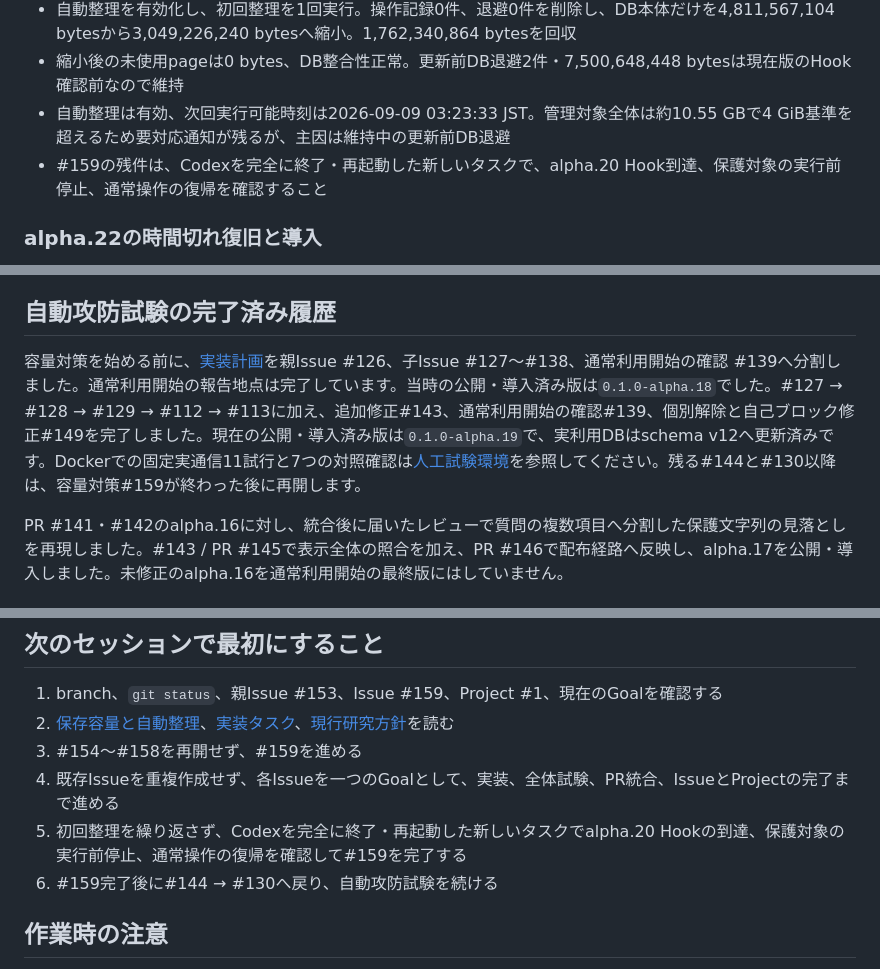
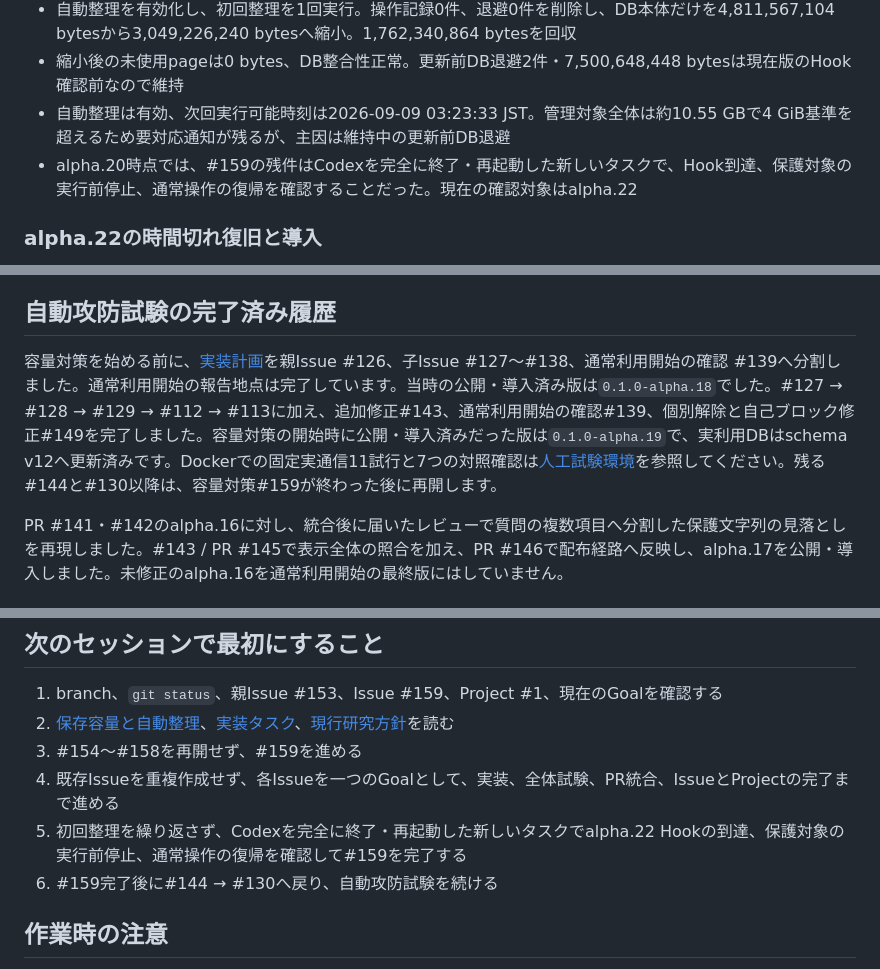
Before and after one commit to mani1261790/ToolUseProxy, a Markdown page: docs/運用/次セッション引き継ぎ.md, 3 parts joined by grey strips. Drawn GitHub-style.

Commit message:
Correct alpha.22 handoff targets

```diff
--- a/docs/運用/次セッション引き継ぎ.md
+++ b/docs/運用/次セッション引き継ぎ.md
@@ -29,7 +29,7 @@
 - 自動整理を有効化し、初回整理を1回実行。操作記録0件、退避0件を削除し、DB本体だけを4,811,567,104 bytesから3,049,226,240 bytesへ縮小。1,762,340,864 bytesを回収
 - 縮小後の未使用pageは0 bytes、DB整合性正常。更新前DB退避2件・7,500,648,448 bytesは現在版のHook確認前なので維持
 - 自動整理は有効、次回実行可能時刻は2026-09-09 03:23:33 JST。管理対象全体は約10.55 GBで4 GiB基準を超えるため要対応通知が残るが、主因は維持中の更新前DB退避
-- #159の残件は、Codexを完全に終了・再起動した新しいタスクで、alpha.20 Hook到達、保護対象の実行前停止、通常操作の復帰を確認すること
+- alpha.20時点では、#159の残件はCodexを完全に終了・再起動した新しいタスクで、Hook到達、保護対象の実行前停止、通常操作の復帰を確認することだった。現在の確認対象はalpha.22
 
 ### alpha.22の時間切れ復旧と導入
 
@@ -58,7 +58,7 @@
 
 ## 自動攻防試験の完了済み履歴
 
-容量対策を始める前に、[実装計画](自動攻防試験と将来経路予測の実装計画.md)を親Issue #126、子Issue #127〜#138、通常利用開始の確認 #139へ分割しました。通常利用開始の報告地点は完了しています。当時の公開・導入済み版は`0.1.0-alpha.18`でした。#127 → #128 → #129 → #112 → #113に加え、追加修正#143、通常利用開始の確認#139、個別解除と自己ブロック修正#149を完了しました。現在の公開・導入済み版は`0.1.0-alpha.19`で、実利用DBはschema v12へ更新済みです。Dockerでの固定実通信11試行と7つの対照確認は[人工試験環境](人工試験環境.md)を参照してください。残る#144と#130以降は、容量対策#159が終わった後に再開します。
+容量対策を始める前に、[実装計画](自動攻防試験と将来経路予測の実装計画.md)を親Issue #126、子Issue #127〜#138、通常利用開始の確認 #139へ分割しました。通常利用開始の報告地点は完了しています。当時の公開・導入済み版は`0.1.0-alpha.18`でした。#127 → #128 → #129 → #112 → #113に加え、追加修正#143、通常利用開始の確認#139、個別解除と自己ブロック修正#149を完了しました。容量対策の開始時に公開・導入済みだった版は`0.1.0-alpha.19`で、実利用DBはschema v12へ更新済みです。Dockerでの固定実通信11試行と7つの対照確認は[人工試験環境](人工試験環境.md)を参照してください。残る#144と#130以降は、容量対策#159が終わった後に再開します。
 
 PR #141・#142のalpha.16に対し、統合後に届いたレビューで質問の複数項目へ分割した保護文字列の見落としを再現しました。#143 / PR #145で表示全体の照合を加え、PR #146で配布経路へ反映し、alpha.17を公開・導入しました。未修正のalpha.16を通常利用開始の最終版にはしていません。
 
@@ -168,7 +168,7 @@ Issue #112と#113は別Goalで再現・実装・回帰試験を完了しまし
 2. [保存容量と自動整理](../設計/保存容量と自動整理.md)、[実装タスク](実装タスク.md)、[現行研究方針](../研究/現行研究方針.md)を読む
 3. #154〜#158を再開せず、#159を進める
 4. 既存Issueを重複作成せず、各Issueを一つのGoalとして、実装、全体試験、PR統合、IssueとProjectの完了まで進める
-5. 初回整理を繰り返さず、Codexを完全に終了・再起動した新しいタスクでalpha.20 Hookの到達、保護対象の実行前停止、通常操作の復帰を確認して#159を完了する
+5. 初回整理を繰り返さず、Codexを完全に終了・再起動した新しいタスクでalpha.22 Hookの到達、保護対象の実行前停止、通常操作の復帰を確認して#159を完了する
 6. #159完了後に#144 → #130へ戻り、自動攻防試験を続ける
 
 ## 作業時の注意
```
